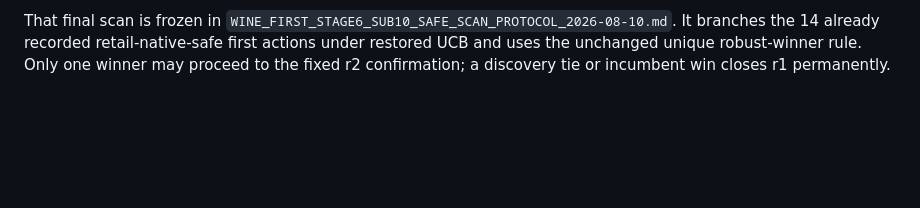
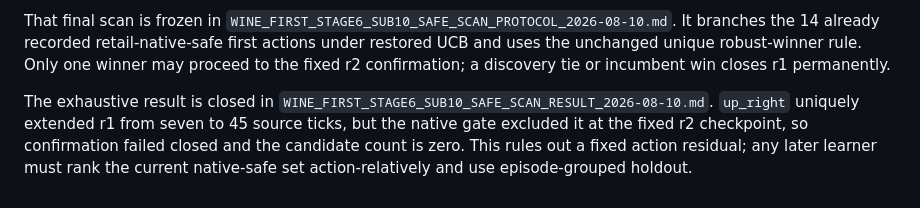
Before and after one commit to N0zoM1z0/touhou-solver-th06-rl, a Markdown page: docs/WINE_FIRST_LEARNING_PLAN_2026-08-10.md, the part around the change. Rendered like a GitHub page; blank space fills up the shorter version.

Commit message:
Close sub10 native-safe scan

```diff
--- a/docs/WINE_FIRST_LEARNING_PLAN_2026-08-10.md
+++ b/docs/WINE_FIRST_LEARNING_PLAN_2026-08-10.md
@@ -467,3 +467,10 @@ That final scan is frozen in
 already recorded retail-native-safe first actions under restored UCB and uses
 the unchanged unique robust-winner rule. Only one winner may proceed to the
 fixed r2 confirmation; a discovery tie or incumbent win closes r1 permanently.
+
+The exhaustive result is closed in
+`WINE_FIRST_STAGE6_SUB10_SAFE_SCAN_RESULT_2026-08-10.md`. `up_right` uniquely
+extended r1 from seven to 45 source ticks, but the native gate excluded it at
+the fixed r2 checkpoint, so confirmation failed closed and the candidate count
+is zero. This rules out a fixed action residual; any later learner must rank
+the current native-safe set action-relatively and use episode-grouped holdout.
```
Also changed, not shown: START_HERE.md (+5 -0 lines), docs/WINE_FIRST_STAGE6_SUB10_SAFE_SCAN_RESULT_2026-08-10.md (added, +47 -0 lines).
